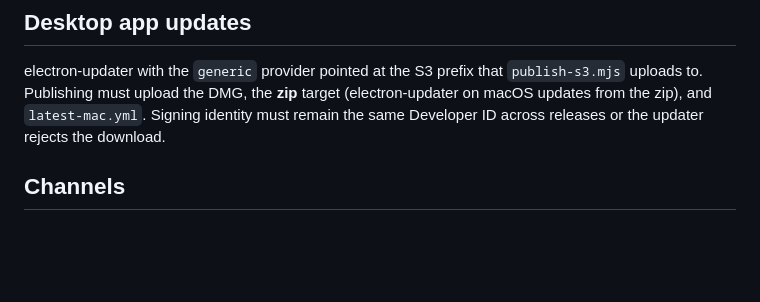
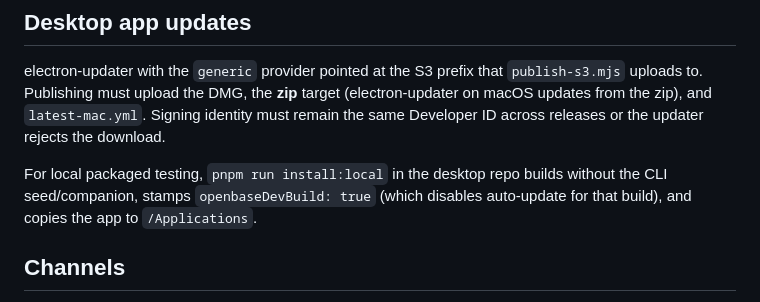
Before and after one commit to JoaquinStudent/sous_chef, a Markdown page: AUTO_UPDATE.md, the part around the change. Drawn GitHub-style; blank space fills up the shorter version.

Commit message:
Document install:local packaged dev testing
Agent-Thread-Id: 3fddcf2e-7d2e-4f8e-b01e-3cf885f7d055

```diff
--- a/AUTO_UPDATE.md
+++ b/AUTO_UPDATE.md
@@ -191,6 +191,11 @@ target (electron-updater on macOS updates from the zip), and `latest-mac.yml`.
 Signing identity must remain the same Developer ID across releases or the
 updater rejects the download.
 
+For local packaged testing, `pnpm run install:local` in the desktop repo
+builds without the CLI seed/companion, stamps `openbaseDevBuild: true`
+(which disables auto-update for that build), and copies the app to
+`/Applications`.
+
 ## Channels
 
 `channel` is stamped into `openbase-coder-package.json` at build time
```
